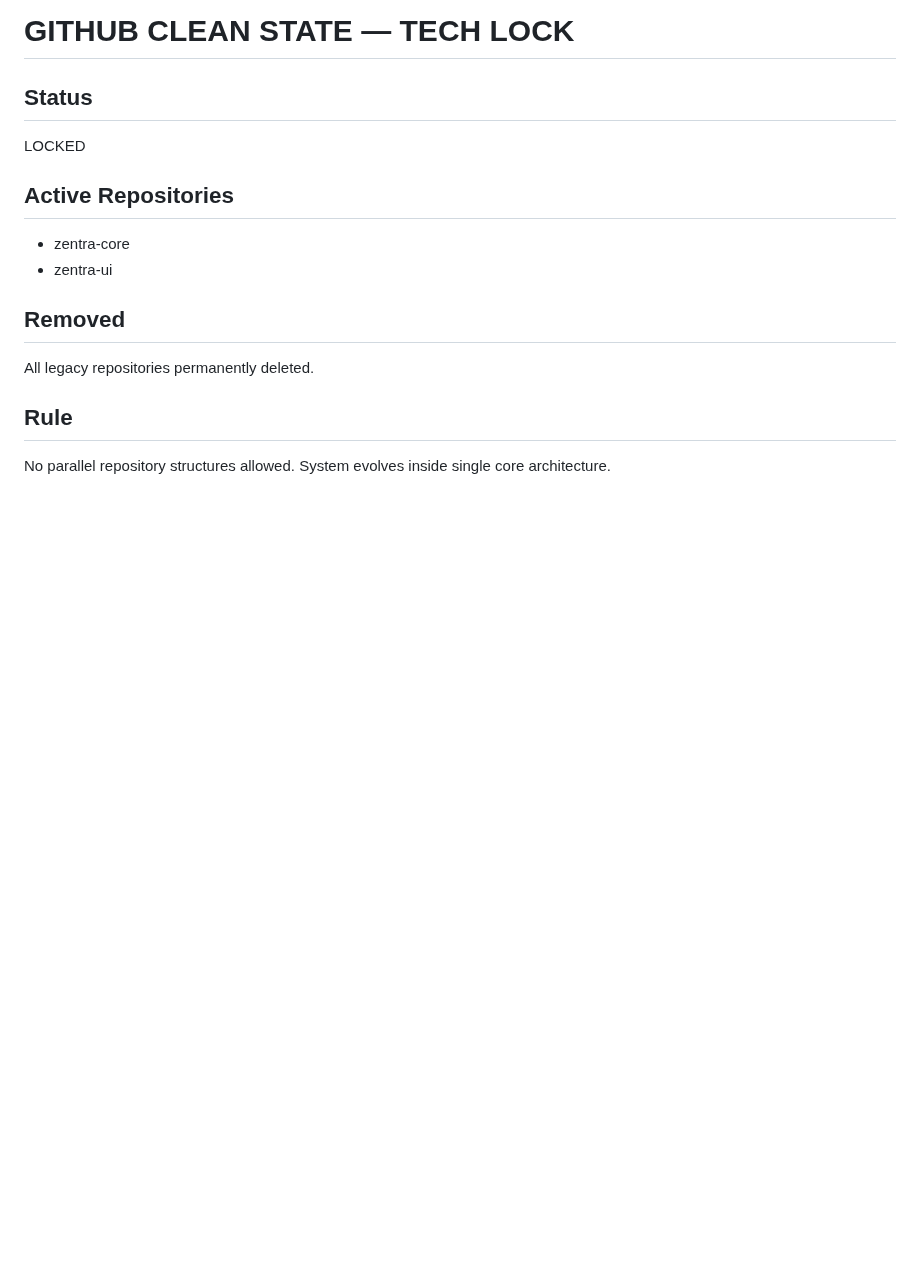
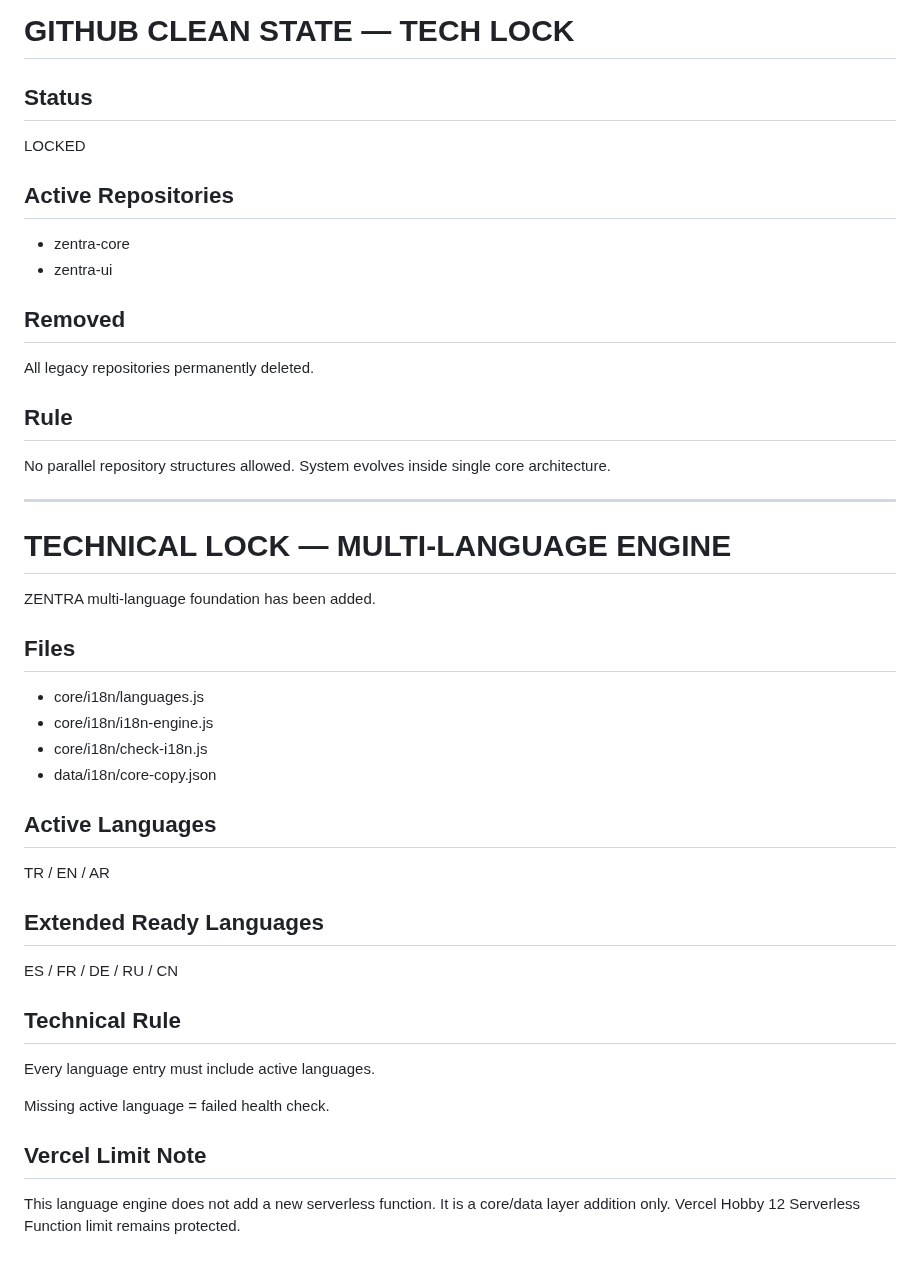
Before and after one commit to Mehmetaltas/zentra-core, a Markdown page: docs/ZENTRA_TECHNICAL_BOOK.md, the part around the change. GitHub-like rendering; blank space fills up the shorter version.

Commit message:
Add multi-language engine and book lock

```diff
--- a/docs/ZENTRA_TECHNICAL_BOOK.md
+++ b/docs/ZENTRA_TECHNICAL_BOOK.md
@@ -195,3 +195,29 @@ All legacy repositories permanently deleted.
 ## Rule
 No parallel repository structures allowed.
 System evolves inside single core architecture.
+
+---
+
+# TECHNICAL LOCK — MULTI-LANGUAGE ENGINE
+
+ZENTRA multi-language foundation has been added.
+
+## Files
+- core/i18n/languages.js
+- core/i18n/i18n-engine.js
+- core/i18n/check-i18n.js
+- data/i18n/core-copy.json
+
+## Active Languages
+TR / EN / AR
+
+## Extended Ready Languages
+ES / FR / DE / RU / CN
+
+## Technical Rule
+Every language entry must include active languages.
+
+Missing active language = failed health check.
+
+## Vercel Limit Note
+This language engine does not add a new serverless function. It is a core/data layer addition only. Vercel Hobby 12 Serverless Function limit remains protected.
```
Also changed, not shown: docs/ZENTRA_MAIN_BOOK.md (+23 -0 lines), 1 other file.
